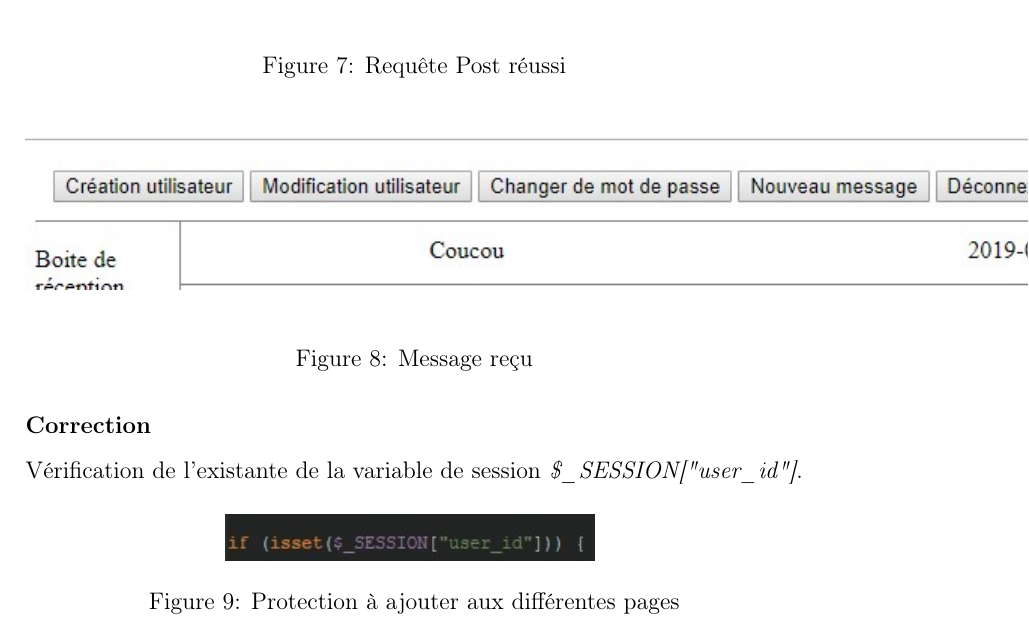
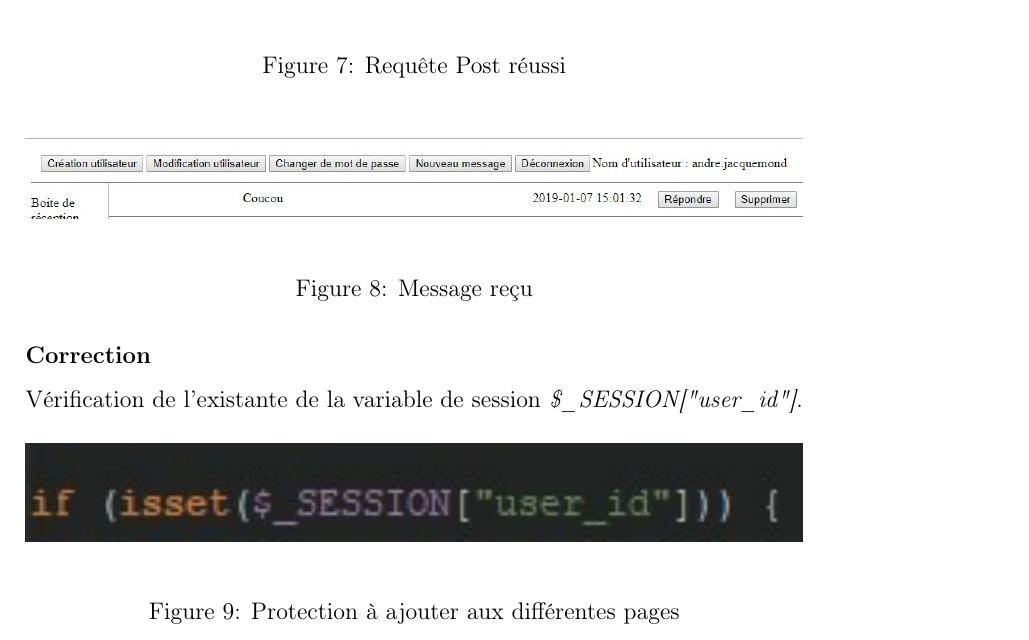
Before and after one commit to Schnoudli/Projet1-STI, a LaTeX document (Rapport/rapport.tex): part of page 6 of 7, cut so that both start at the same text. Compiled offline with pdfLaTeX.

Commit message:
Centering images

```diff
--- a/Rapport/rapport.tex
+++ b/Rapport/rapport.tex
@@ -113,7 +113,7 @@ Envoie de mail par exemple.
 \end{figure}
 \begin{figure}[H]
 \centering
-\includegraphics{images/postmanSendMessageSuccess.jpg}
+\includegraphics[width=\linewidth]{images/postmanSendMessageSuccess.jpg}
 \caption{Message reçu}
 \end{figure}
 
@@ -121,7 +121,7 @@ Envoie de mail par exemple.
 Vérification de l'existante de la variable de session \textit{\$\_SESSION["user\_id"]}.
 \begin{figure}[H]
 \centering
-\includegraphics{images/protectionPage.jpg}
+\includegraphics[width=\linewidth]{images/protectionPage.jpg}
 \caption{Protection à ajouter aux différentes pages}
 \end{figure}
 L'ajout de cette vérification s'effectue sur tous les fichiers à l'execption de index.php, login.php et des fichiers effectuant déjà la vérification par rapport au fait d'être administrateur
```
Also changed, not shown: Rapport/rapport.pdf, 5 other files.
